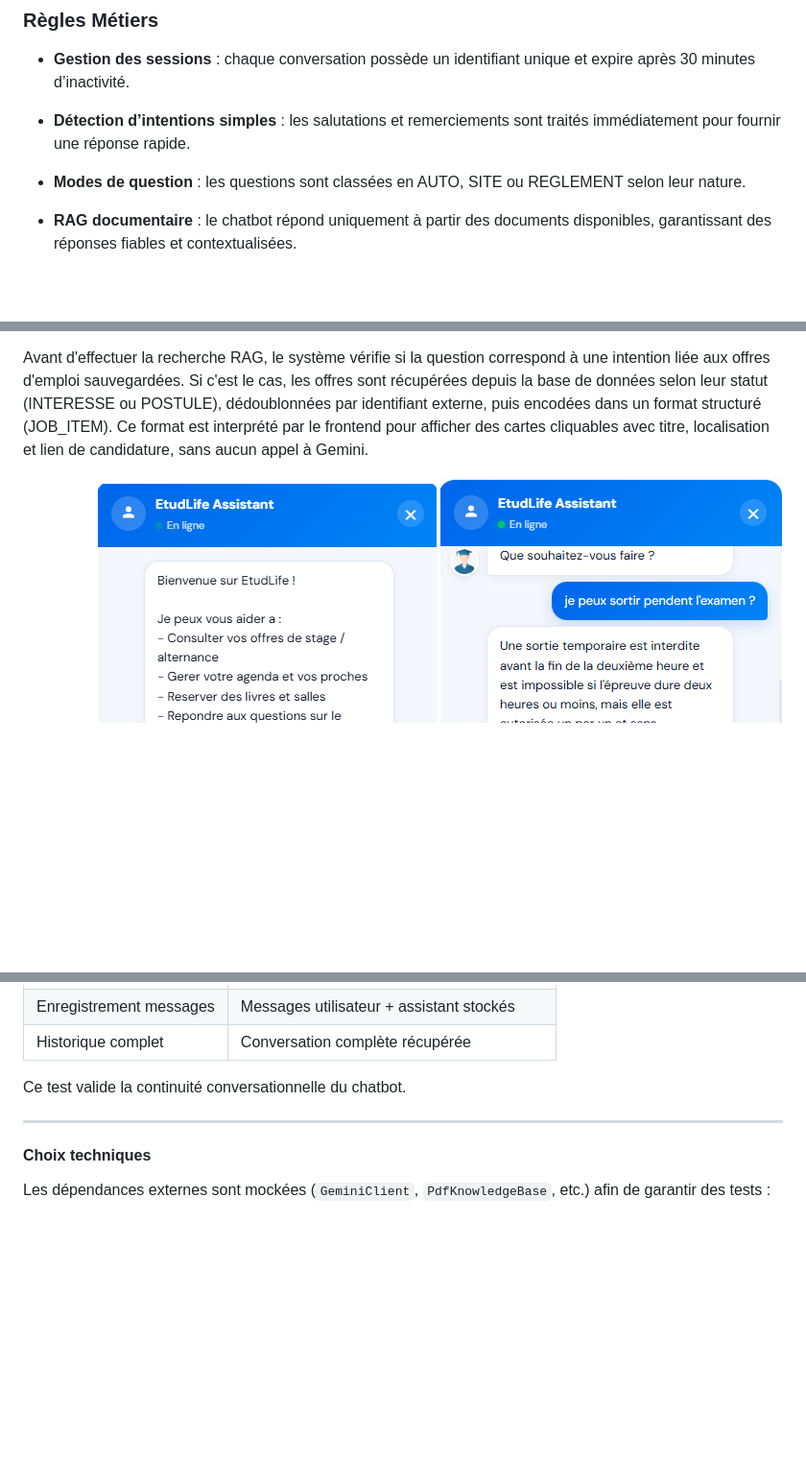
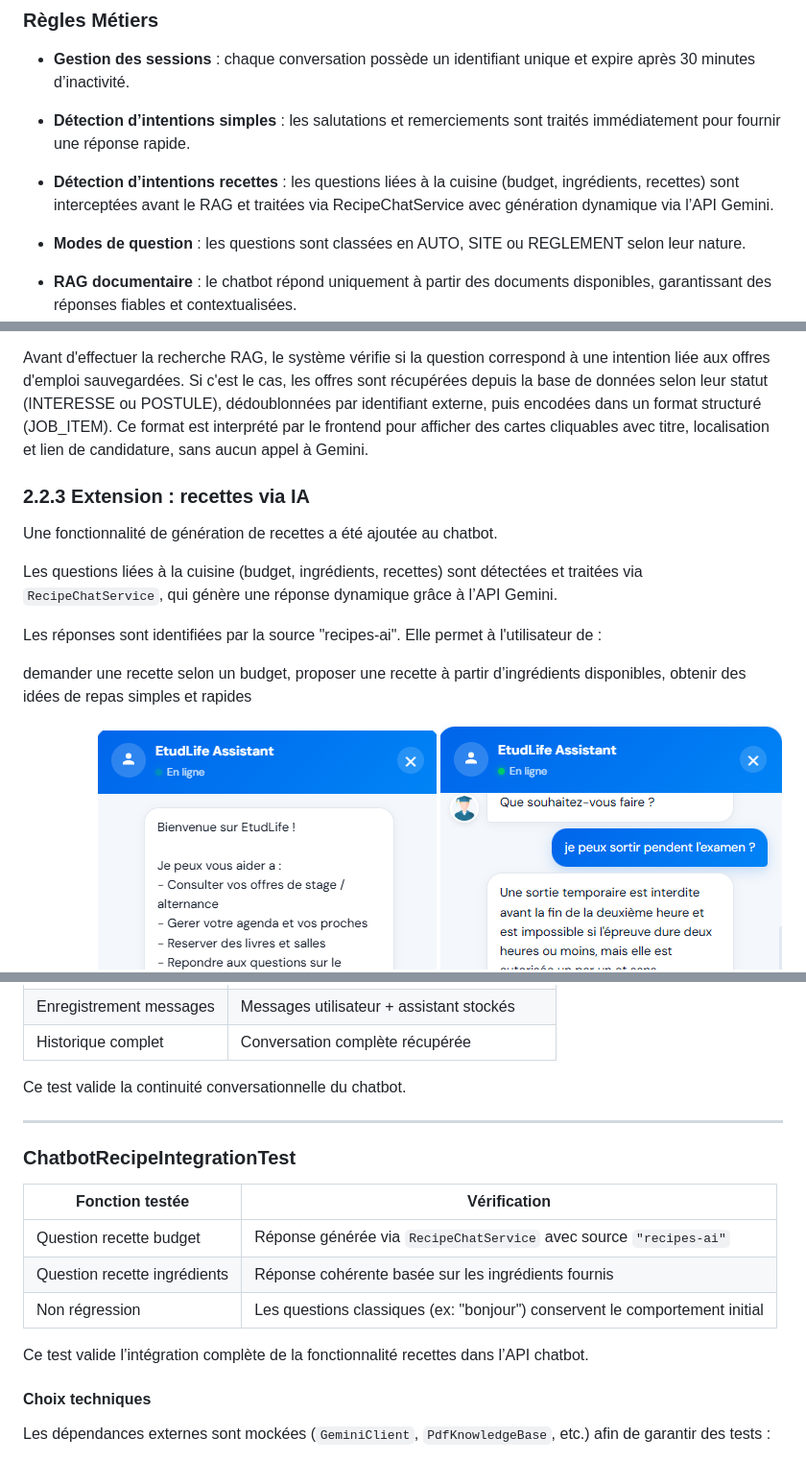
Before and after one commit to LynaBaouche/DevOps, a Markdown page: doc/documentation2.md, 3 parts joined by grey strips. Shown: that part at 96% size. GitHub-like rendering; blank space fills up the shorter version.

```diff
--- a/doc/documentation2.md
+++ b/doc/documentation2.md
@@ -130,6 +130,7 @@ Résultat : Ce découplage entre la logique métier (embarquée dans le conteneu
 * **Gestion des sessions** : chaque conversation possède un identifiant unique et expire après 30 minutes d’inactivité.
 
 * **Détection d’intentions simples** : les salutations et remerciements sont traités immédiatement pour fournir une réponse rapide.
+* **Détection d’intentions recettes** : les questions liées à la cuisine (budget, ingrédients, recettes) sont interceptées avant le RAG et traitées via RecipeChatService avec génération dynamique via l’API Gemini.
 
 * **Modes de question** : les questions sont classées en AUTO, SITE ou REGLEMENT selon leur nature.
 
@@ -177,6 +180,16 @@ En mode streaming, la réponse est découpée et envoyée progressivement via SS
 
 Avant d'effectuer la recherche RAG, le système vérifie si la question correspond à une intention liée aux offres d'emploi sauvegardées. Si c'est le cas, les offres sont récupérées depuis la base de données selon leur statut (INTERESSE ou POSTULE), dédoublonnées par identifiant externe, puis encodées dans un format structuré (JOB_ITEM). Ce format est interprété par le frontend pour afficher des cartes cliquables avec titre, localisation et lien de candidature, sans aucun appel à Gemini.
 
+### 2.2.3 Extension : recettes via IA
+
+Une fonctionnalité de génération de recettes a été ajoutée au chatbot.
+
+Les questions liées à la cuisine (budget, ingrédients, recettes) sont détectées et traitées via `RecipeChatService`, qui génère une réponse dynamique grâce à l’API Gemini.
+
+Les réponses sont identifiées par la source "recipes-ai". Elle permet à l'utilisateur de :
+
+demander une recette selon un budget, proposer une recette à partir d’ingrédients disponibles, obtenir des idées de repas simples et rapides
+
 ![agentia.png](diagrammes_de_sequence/agentia.png)
 ![agent ia.PNG](images/agentia_page_principale.png)
 ![agentia1.PNG](images/agrntia_charte.png)
@@ -289,6 +308,16 @@ Ce test valide la continuité conversationnelle du chatbot.
 
 ---
 
+### ChatbotRecipeIntegrationTest
+
+| Fonction testée | Vérification |
+|----------------|-------------|
+| Question recette budget | Réponse générée via `RecipeChatService` avec source `"recipes-ai"` |
+| Question recette ingrédients | Réponse cohérente basée sur les ingrédients fournis |
+| Non régression | Les questions classiques (ex: "bonjour") conservent le comportement initial |
+
+Ce test valide l’intégration complète de la fonctionnalité recettes dans l’API chatbot.
+
 #### Choix techniques
 
 Les dépendances externes sont mockées (`GeminiClient`, `PdfKnowledgeBase`, etc.) afin de garantir des tests :
```
Also changed, not shown: other parts of doc/documentation2.md (+8 -0 lines), doc/images/question 2 chtbot .jpg (added), doc/images/question chatbot .jpg (added).
